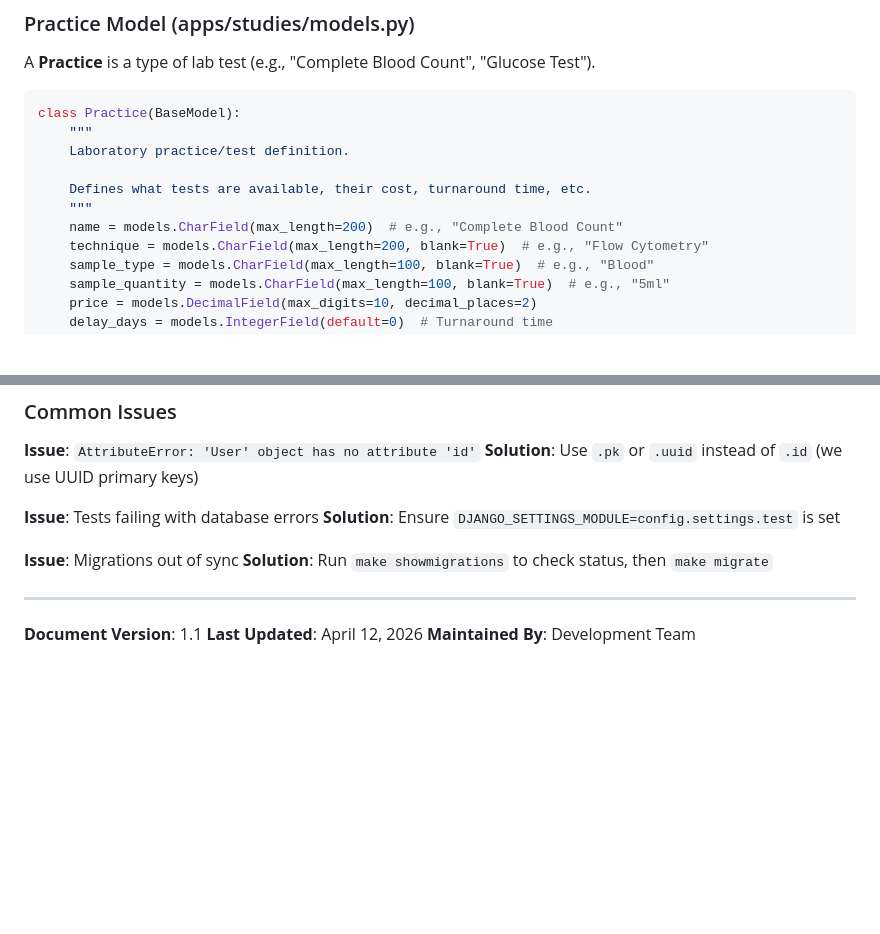
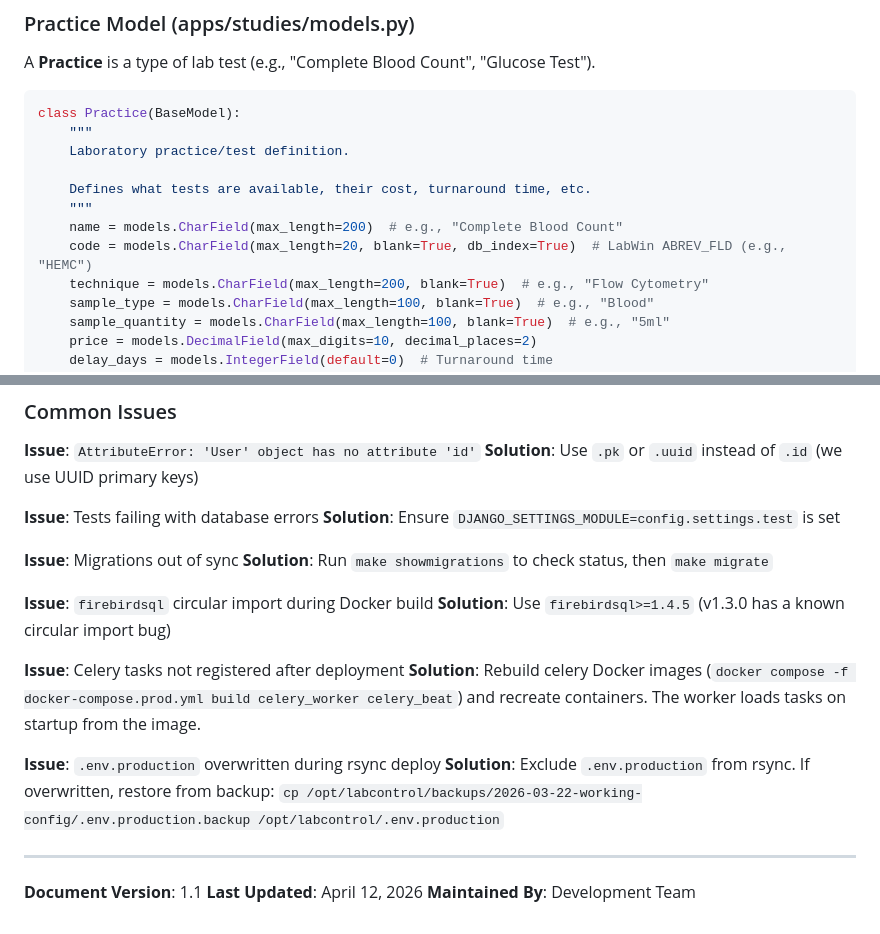
Before and after one commit to sebastiangolijow/LabControl-by-Golijow-Master-Solutions, a Markdown page: BACKEND.md, 2 parts joined by grey strips. GitHub-like rendering; blank space fills up the shorter version.

```diff
--- a/BACKEND.md
+++ b/BACKEND.md
@@ -302,6 +316,7 @@ class Practice(BaseModel):
     Defines what tests are available, their cost, turnaround time, etc.
     """
     name = models.CharField(max_length=200)  # e.g., "Complete Blood Count"
+    code = models.CharField(max_length=20, blank=True, db_index=True)  # LabWin ABREV_FLD (e.g., "HEMC")
     technique = models.CharField(max_length=200, blank=True)  # e.g., "Flow Cytometry"
     sample_type = models.CharField(max_length=100, blank=True)  # e.g., "Blood"
     sample_quantity = models.CharField(max_length=100, blank=True)  # e.g., "5ml"
@@ -1975,6 +1999,15 @@ See **DEPLOYMENT.md** for complete production deployment guide.
 **Issue**: Migrations out of sync
 **Solution**: Run `make showmigrations` to check status, then `make migrate`
 
+**Issue**: `firebirdsql` circular import during Docker build
+**Solution**: Use `firebirdsql>=1.4.5` (v1.3.0 has a known circular import bug)
+
+**Issue**: Celery tasks not registered after deployment
+**Solution**: Rebuild celery Docker images (`docker compose -f docker-compose.prod.yml build celery_worker celery_beat`) and recreate containers. The worker loads tasks on startup from the image.
+
+**Issue**: `.env.production` overwritten during rsync deploy
+**Solution**: Exclude `.env.production` from rsync. If overwritten, restore from backup: `cp /opt/labcontrol/backups/2026-03-22-working-config/.env.production.backup /opt/labcontrol/.env.production`
+
 ---
 
 **Document Version**: 1.1
```
Also changed, not shown: other parts of BACKEND.md (+28 -5 lines), claude.md (+54 -5 lines).
